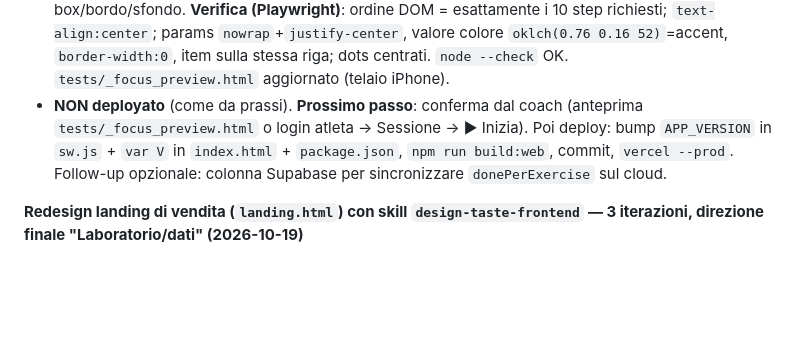
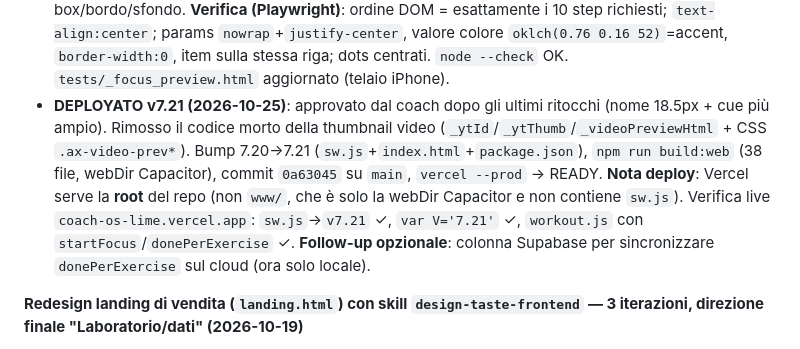
Before and after one commit to LadisaFrancesco-Hub/Elite-Sports-Science, a Markdown page: .claude/PROGRESS.md, the part around the change. Drawn GitHub-style; blank space fills up the shorter version.

Commit message:
docs: PROGRESS — Focus Mode v7.21 deployata
Co-Authored-By: Claude Opus 4.8 <noreply@anthropic.com>

```diff
--- a/.claude/PROGRESS.md
+++ b/.claude/PROGRESS.md
@@ -99,7 +99,7 @@ Deployata su Vercel. Struttura modulare: `app.js`, `main.js`, `workout.js`, `ana
   - **Verifica (Playwright 390×844, algoritmi reali in-page)**: chart su `DB.sessions` sintetiche → 3 barre W1 100×8 · W2 105×8 · W3 110×7, altre-atleta ignorate, empty-state senza storico, VBT skip, `display:block` in focus; card → 3 chip (RIR1/TUT 3-1-2/RPE8, valore 800, bg `--e2`), **video 116px** e **posizionato dopo i parametri**. `node --check` workout/main OK. Anteprima statica aggiornata in `tests/_focus_preview.html`.
 - **Iter 3-bis — linea di tendenza + pulizia gerarchia (2026-10-24)**: il coach ha chiesto un parere onesto ("troppo confusionario? dati inutili?") + la linea di andamento nel grafico. (1) **Grafico**: aggiunta **polyline** che collega i top delle barre (markers `--text`, settimana corrente evidenziata dalla barra accent) → mostra l'andamento del carico. (2) Diagnosi gerarchia: i pallini (azione principale) erano sepolti sotto video/prossimo-carico/cue; proposti 3 trim, **tutti approvati** (AskUserQuestion): **(a)** `.ax-ex-vol` "0 kg" nascosto in focus (`.focus-stage .ax-ex-vol{display:none}` — resta in anteprima/analytics); **(b)** card riordinata → `nome → how-to → prescrizione → parametri → cue → **pallini + timer recupero** → [riferimento: video · ramping · grafico] → prossimo carico`; **(c)** "Prossimo carico" reso discreto (`.ax-nextload`, opacity .72, input stretto) e spostato in fondo. **Verifica (Playwright)**: vol `display:none` in focus, ordine parametri(2)→cue(3)→pallini(4)→timer(5)→video(6), nextload ultimo+opacity .72, pallini prima del video, polyline presente. `node --check` OK. `tests/_focus_preview.html` aggiornato (telaio iPhone 390×844 per proporzioni reali).
 - **Iter 3-ter — layout definito dal coach (2026-10-25)**: il coach ha bocciato la versione precedente ("estremamente confusionario") e dettato ordine + stile esatti. **Ordine card** (dall'alto): nome esercizio → video → serie/rep → RIR·TUT·RPE → cue del coach → pallini → ramping → rest → prossimo carico → grafico. **Centratura**: contenuto card centrato in focus (`.focus-stage .ax-ex{text-align:center}` + `justify-content:center` sulle nuove wrapper `.ax-ex-head`/`.ax-dots`/`.ax-rest-row`/`.ax-params`/`.ax-nextload`; `.ax-cue`/`.ax-ramp` text-center). **RIR/TUT/RPE**: stessa riga **senza riquadro** (`flex-wrap:nowrap`), label muted + **valori in arancione** (`.ax-param-v{color:var(--accent)}`) — tolti box/bordo/sfondo. **Verifica (Playwright)**: ordine DOM = esattamente i 10 step richiesti; `text-align:center`; params `nowrap`+`justify-center`, valore colore `oklch(0.76 0.16 52)`=accent, `border-width:0`, item sulla stessa riga; dots centrati. `node --check` OK. `tests/_focus_preview.html` aggiornato (telaio iPhone).
-- **NON deployato** (come da prassi). **Prossimo passo**: conferma dal coach (anteprima `tests/_focus_preview.html` o login atleta → Sessione → ▶ Inizia). Poi deploy: bump `APP_VERSION` in `sw.js` + `var V` in `index.html` + `package.json`, `npm run build:web`, commit, `vercel --prod`. Follow-up opzionale: colonna Supabase per sincronizzare `donePerExercise` sul cloud.
+- **DEPLOYATO v7.21 (2026-10-25)**: approvato dal coach dopo gli ultimi ritocchi (nome 18.5px + cue più ampio). Rimosso il codice morto della thumbnail video (`_ytId`/`_ytThumb`/`_videoPreviewHtml` + CSS `.ax-video-prev*`). Bump 7.20→7.21 (`sw.js`+`index.html`+`package.json`), `npm run build:web` (38 file, webDir Capacitor), commit `0a63045` su `main`, `vercel --prod` → READY. **Nota deploy**: Vercel serve la **root** del repo (non `www/`, che è solo la webDir Capacitor e non contiene `sw.js`). Verifica live `coach-os-lime.vercel.app`: `sw.js`→`v7.21` ✓, `var V='7.21'` ✓, `workout.js` con `startFocus`/`donePerExercise` ✓. **Follow-up opzionale**: colonna Supabase per sincronizzare `donePerExercise` sul cloud (ora solo locale).
 
 **Redesign landing di vendita (`landing.html`) con skill `design-taste-frontend` — 3 iterazioni, direzione finale "Laboratorio/dati" (2026-10-19)**
 - Contesto: l'utente ha chiesto come usare al meglio la skill "taste"; scelto come bersaglio la **landing di vendita** `landing.html` (file standalone, CSS inline, servita su `coach-os-lime.vercel.app/landing.html`), isolata dall'app (zero rischio su `index.html`/`styles.css`). Diagnosi "before" (inspector taste): 16 FAIL — hero a 7 righe su iPhone, eyebrow pill "v6.37" stantia, emoji nelle card, 0 immagini reali, no motion, 13 font size.
```
